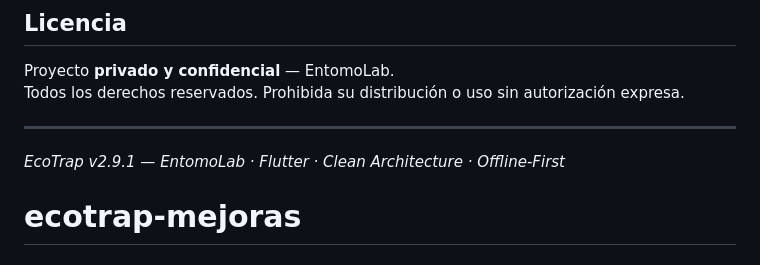
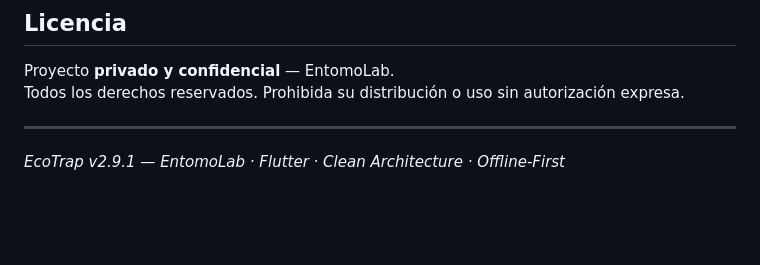
Before and after one commit to Aidagg/ecotrap-mejoras, a Markdown page: README.md, the part around the change. Drawn GitHub-style; blank space fills up the shorter version.

Commit message:
fix: restaurar README original

```diff
--- a/README.md
+++ b/README.md
@@ -287,4 +287,3 @@ Todos los derechos reservados. Prohibida su distribución o uso sin autorizació
 ---
 
 *EcoTrap v2.9.1 — EntomoLab · Flutter · Clean Architecture · Offline-First*
-# ecotrap-mejoras
```
